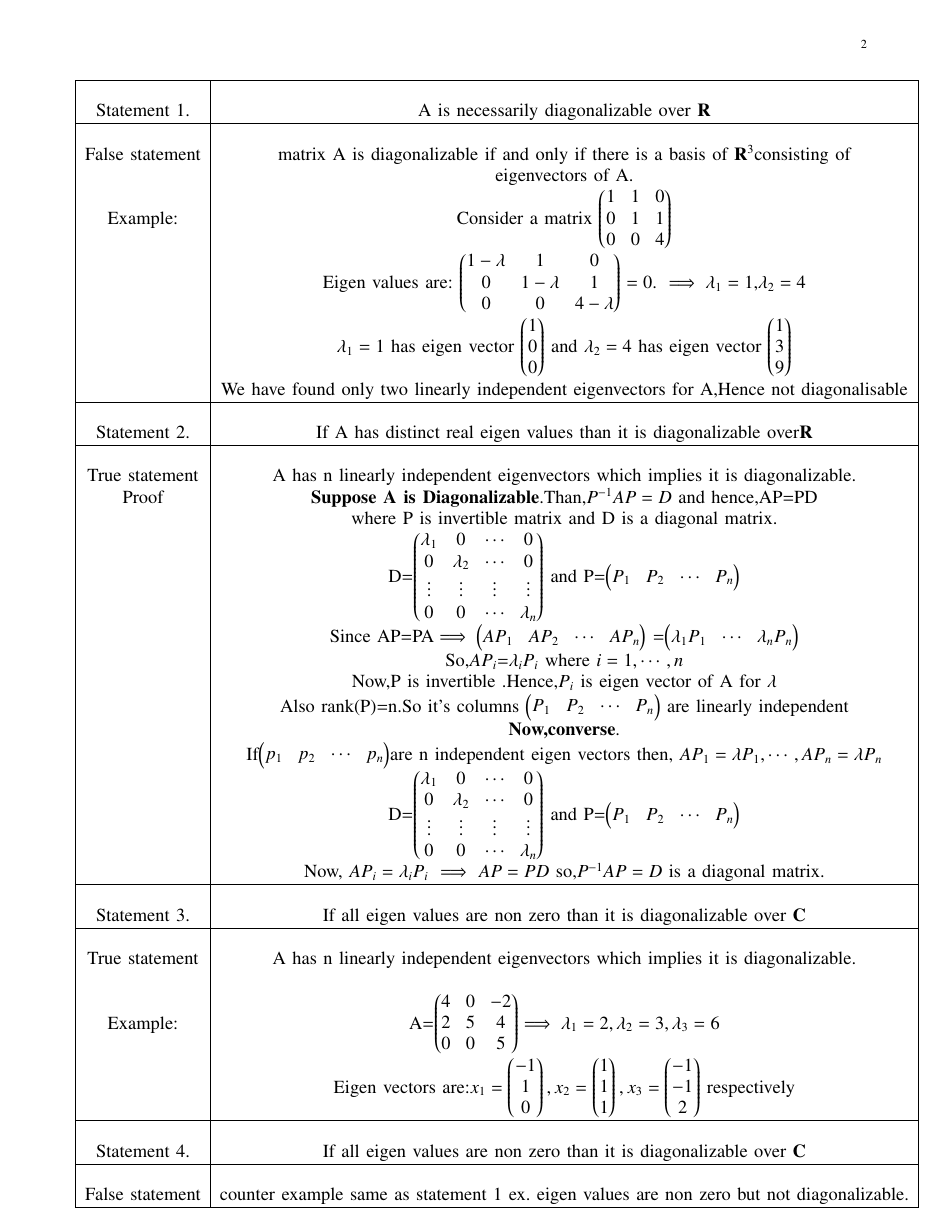
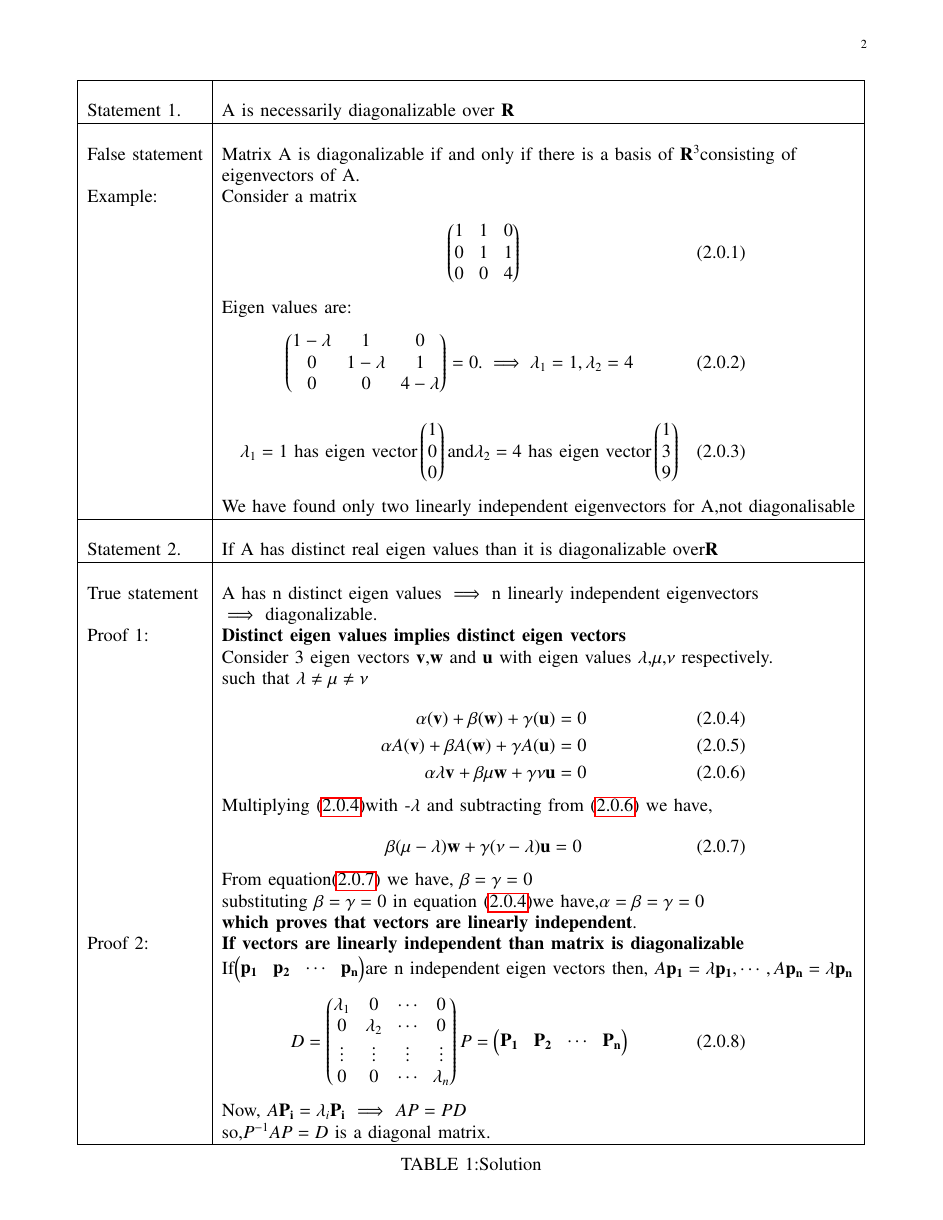
Before and after one commit to shivangi-975/EE5609-Matrix_Theory, a LaTeX problem sheet (Assignment_19/Assignment_19.tex): page 2 of 2 before the commit and page 2 of 3 after it. Compiled offline with pdfLaTeX.

Commit message:
Update Assignment_19.tex

```diff
--- a/Assignment_19/Assignment_19.tex
+++ b/Assignment_19/Assignment_19.tex
@@ -37,9 +29,9 @@
 \usepackage{verbatim}
 \usepackage{tfrupee}
 \usepackage[breaklinks=true]{hyperref}
-%\usepackage{stmaryrd}
-\usepackage{tkz-euclide} % loads  TikZ and tkz-base
-%\usetkzobj{all}
+\usepackage{graphicx}
+\usepackage{tkz-euclide}
+
 \usetikzlibrary{calc,math}
 \usepackage{listings}
     \usepackage{color}                                            %%
@@ -267,35 +147,37 @@ Let A be a $3\times 3$  matrix  with real entries.Identify  the correct statemen
 3.If A has distinct eigen values than  it is diagonalizable over $\vec{C}$
 
 4.If all eigen values are non zero than it is diagonalizable over $\vec{C}$
+%
 \section{Solution}
-
-\renewcommand{\thetable}{1}
-\begin{table*}[ht!]
-\begin{center}
-\begin{tabular}{|c|c|}
-\hline
-& \\
+\begin{table*}[!t]
+    \centering
+    \begin{tabular}{|l|l|}
+    \hline
+    & \\
 Statement 1. & A  is necessarily diagonalizable over $\vec{R}$\\
 \hline
 & \\
-False statement& matrix A is diagonalizable if and only if there is a basis of $\vec{R}^3 $consisting of\\
+False statement& Matrix A is diagonalizable if and only if there is a basis of $\vec{R}^3 $consisting of\\
 & eigenvectors of A.\\
-Example:&Consider a matrix
-$ \myvec{
+Example:&Consider a matrix\\&\parbox{12cm}{\begin{align}
+ \myvec{
 1 &1 &0\\
 0&1&1\\
-0&0&4}$\\
-&Eigen values are:
- $\myvec{
+0&0&4}\end{align}}\\
+&Eigen values are:\\
+&\parbox{12cm}{\begin{align}
+ \myvec{
 1 -\lambda &1 &0\\
 0&1-\lambda&1\\
-0&0&4-\lambda}=0$.
-$\implies\lambda_1=1$,$\lambda_2=4$\\
- & $\lambda_1=1$ has eigen vector
- $\myvec{1\\0\\0}$ and
-  $\lambda_2=4$ has eigen vector
-$\myvec{1\\3\\9}$\\
- & We have found only two linearly independent eigenvectors for A,Hence not diagonalisable
+0&0&4-\lambda}=0.
+\implies\lambda_1=1,\lambda_2=4\end{align}}\\
+&\parbox{12cm}{\begin{align}
+  \lambda_1=1\text { has eigen vector}
+ \myvec{1\\0\\0} \text{and}
+  \lambda_2=4 \text{ has eigen vector}
+\myvec{1\\3\\9}
+\end{align}}\\
+ & We have found only two linearly independent eigenvectors for A,not diagonalisable
 \\
 \hline
 & \\
@@ -303,40 +185,37 @@ Statement 2. & If A has distinct real  eigen values
  than  it is diagonalizable over$\vec{R}$\\
 \hline
 &\\
-True statement& A has n linearly independent eigenvectors which implies it is diagonalizable.\\
-Proof & \textbf{Suppose A is Diagonalizable}.Than,$P^{-1}AP=D$ and hence,AP=PD\\
-& where P is invertible matrix and D is a diagonal matrix.\\
-& D=\myvec{\lambda_1&0&\cdots&0\\
+True statement& A has n distinct eigen values $\implies$ n linearly independent eigenvectors\\
+ & $\implies$   diagonalizable.\\
+Proof  1:& \textbf{Distinct eigen values implies distinct eigen vectors}\\&Consider 3  eigen vectors $\vec{v}$,$\vec{w}$ and $\vec{u}$ with eigen values $\lambda$,$\mu$,$\nu$ respectively.\\
+& such that $\lambda\neq\mu\neq\nu$\\
+ &\parbox{12cm}{\begin{align}
+    \alpha(\vec{v})+\beta(\vec{w})+\gamma(\vec{u})=0\label{eq2}\\
+     \alpha A(\vec{v})+\beta A(\vec{w})+\gamma A (\vec{u})=0\\
+     \alpha \lambda\vec{v}+\beta\mu\vec{w}+\gamma\nu\vec{u}=0\label{eq3}
+     \end{align}}\\
+     & Multiplying $\eqref{eq2}$with -$\lambda$ and subtracting from $\eqref{eq3}$ we have,\\
+   & \parbox{12cm}{\begin{align}
+  \beta(\mu-\lambda)\vec{w}+\gamma(\nu-\lambda)\vec{u}=0 \label{eq1}
+  \end{align}}\\
+  &  From equation$\eqref{eq1}$ we have, $\beta=\gamma=0$\\
+  & substituting $\beta=\gamma=0$ in  equation $\eqref{eq2}$we have,$\alpha=\beta=\gamma=0$\\
+  & \textbf{which proves that vectors are linearly independent}.\\
+  Proof 2:
+ & \textbf{If vectors are linearly independent than matrix is diagonalizable}\\
+ & If\myvec{
+\vec{p_1} &\vec{p_2}&\cdots&\vec{p_n}
+}are n independent eigen vectors then,
+ $A\vec{p_1}=\lambda \vec{p_1},\cdots ,A\vec{p_n}=\lambda \vec{p_n}$\\
+&\parbox{12cm}{\begin{align}{D}=\myvec{\lambda_1&0&\cdots&0\\
 0&\lambda_2&\cdots&0\\
 \vdots&\vdots&\vdots&\vdots\\
 0&0&\cdots&\lambda_n}
- and P=\myvec{
-P_1& P_2&\cdots& P_n
-}\\
-& Since AP=PA$\implies \myvec{
-AP_1 & AP_2&\cdots &AP_n
-}$
-=\myvec{
-\lambda_1P_1&\cdots&\lambda_nP_n
-}
-\\
-& So,$AP_i$=$\lambda_iP_i$ where $i=1,\cdots,n$\\
-& Now,P is invertible .Hence,$P_i$ is eigen vector of A for $\lambda$\\
-& Also rank(P)=n.So it's columns $\myvec{
-P_1&P_2&\cdots&P_n
-}$
-are linearly independent\\
-&\textbf{Now,converse}.\\
-& If\myvec{
-p_1 &p_2&\cdots&p_n
-}are n independent eigen vectors then,
- $AP_1=\lambda P_1,\cdots ,AP_n=\lambda P_n$\\
-& D=\myvec{\lambda_1&0&\cdots&0\\
-0&\lambda_2&\cdots&0\\
-\vdots&\vdots&\vdots&\vdots\\
-0&0&\cdots&\lambda_n}
- and P=\myvec{
-P_1& P_2&\cdots& P_n
-}\\
-& Now, $AP_i=\lambda_iP_i$ $\implies$ $AP=PD$ so,$P^{-1}AP=D$ is a diagonal matrix.\\
+ \and{P}=\myvec{
+\vec{P_1}& \vec{P_2}&\cdots& \vec{P_n}
+}\end{align}}\\
+& Now, $A\vec{P_i}=\lambda_i\vec{P_i}$ $\implies$ ${A}{P}={P}{D}$\\
+& so,${P^{-1}}{AP}={D}$ is a diagonal matrix.\\
 \hline
+    \end{tabular}
+    \caption*{TABLE 1:Solution}
@@ -345,10 +229,10 @@ Statement 3.& If all eigen values are non zero than it is diagonalizable over $\
 \hline
 &\\
-True statement& A has n linearly independent eigenvectors which implies it is diagonalizable.\\
+True statement& If A is an $N \times N$ complex matrix with n distinct eigenvalues, then any set of\\
+& n corresponding eigenvectors form a basis for $\vec{C}^n$\\ .
 &\\
-Example:& A=\myvec{
+Proof: &It is sufficient to prove that the set of eigenvectors is linearly independent which is proved in statement 2.\\
+ Example:&\parbox{12cm}{\begin{align}A=\myvec{
 4& 0 &-2\\
 2& 5 &4\\
 0& 0 &5
-}$\implies \lambda_1=2,\lambda_2=3 , \lambda_3=6$\\
-& Eigen vectors are:$x_1=\myvec{
@@ -359,5 +247,3 @@ x_ 2=\myvec{
 },
 x_3=\myvec{
 -1\\ - 1\\ 2
-}$
-respectively\\
@@ -366,9 +256,10 @@ respectively\\
 Statement 4. & If all eigen values are non zero than it is diagonalizable over $\vec{C}$\\
 \hline
 & \\
-False statement & counter example same as statement 1 ex. eigen values are non zero but not diagonalizable. \\
+False statement &
+counter example same as statement 1 ex. eigen values are non zero but it is not diagonalizable. \\
 \hline
-\end{tabular}
-\end{center}
+    \end{tabular}
+    \caption*{TABLE 2:Solution}
 \end{table*}
 \end{document}
```
Also changed, not shown: Assignment_19/Assignment_19.tex (171 more changed lines).
